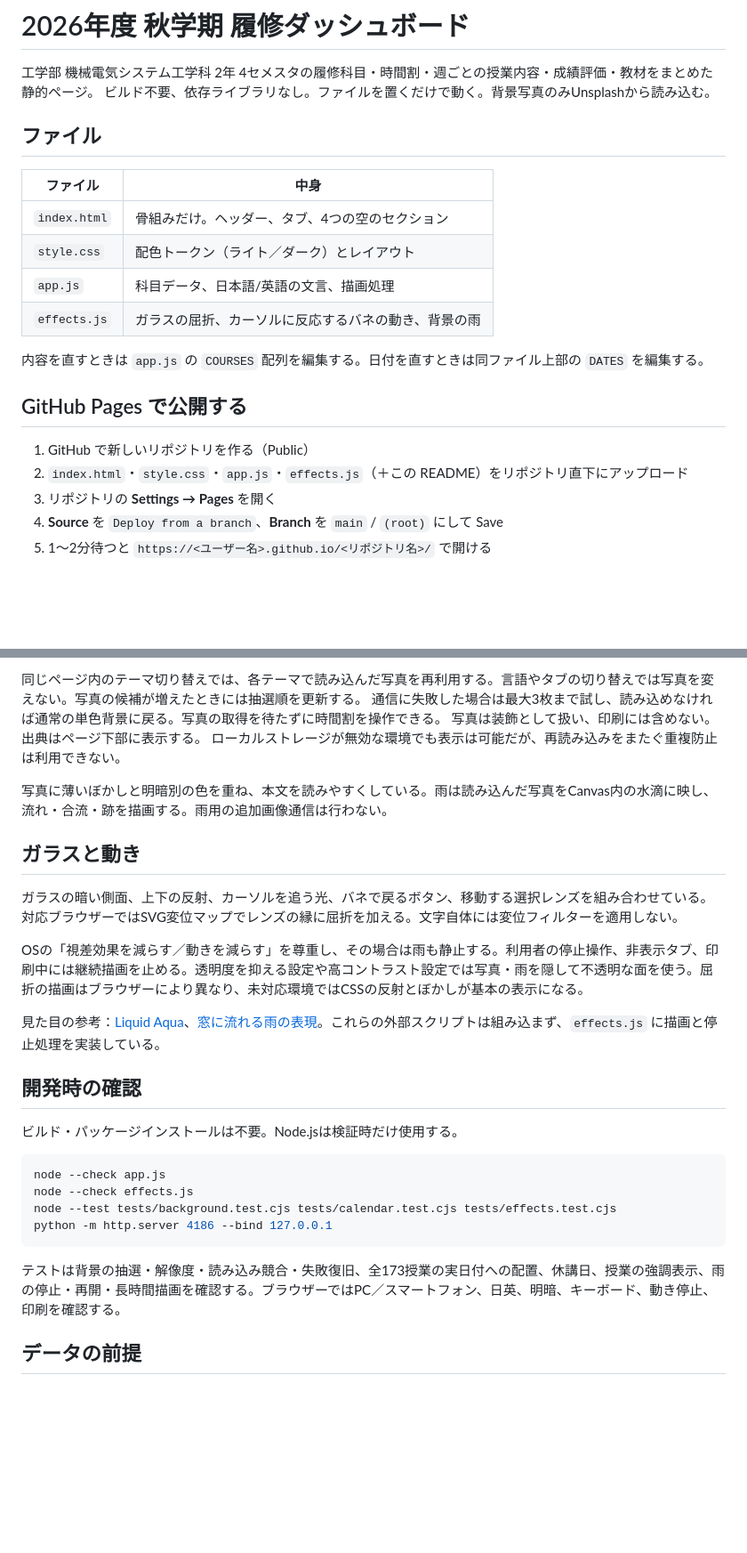
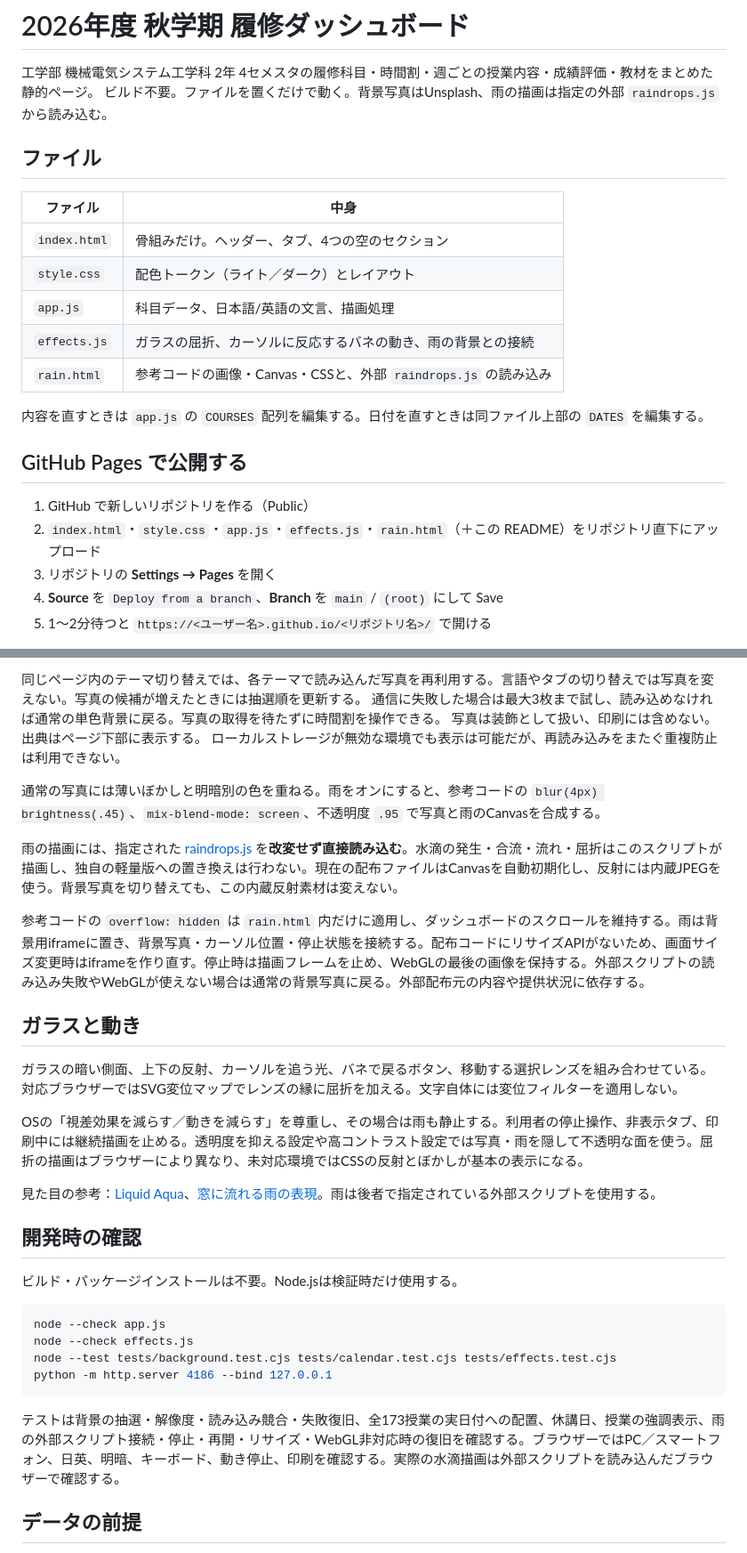
Before and after one commit to lingmulongtai/kuas-fall-2026, a Markdown page: README.md, 2 parts joined by grey strips. Shown at 89% size. GitHub-like rendering; blank space fills up the shorter version.

Commit message:
docs: describe the reference rain integration

````diff
--- a/README.md
+++ b/README.md
@@ -1,7 +1,7 @@
 # 2026年度 秋学期 履修ダッシュボード
 
 工学部 機械電気システム工学科 2年 4セメスタの履修科目・時間割・週ごとの授業内容・成績評価・教材をまとめた静的ページ。
-ビルド不要、依存ライブラリなし。ファイルを置くだけで動く。背景写真のみUnsplashから読み込む。
+ビルド不要。ファイルを置くだけで動く。背景写真はUnsplash、雨の描画は指定の外部 `raindrops.js` から読み込む。
 
 ## ファイル
 
@@ -10,14 +10,15 @@
 | `index.html` | 骨組みだけ。ヘッダー、タブ、4つの空のセクション |
 | `style.css` | 配色トークン（ライト／ダーク）とレイアウト |
 | `app.js` | 科目データ、日本語/英語の文言、描画処理 |
-| `effects.js` | ガラスの屈折、カーソルに反応するバネの動き、背景の雨 |
+| `effects.js` | ガラスの屈折、カーソルに反応するバネの動き、雨の背景との接続 |
+| `rain.html` | 参考コードの画像・Canvas・CSSと、外部 `raindrops.js` の読み込み |
 
 内容を直すときは `app.js` の `COURSES` 配列を編集する。日付を直すときは同ファイル上部の `DATES` を編集する。
 
 ## GitHub Pages で公開する
 
 1. GitHub で新しいリポジトリを作る（Public）
-2. `index.html`・`style.css`・`app.js`・`effects.js`（＋この README）をリポジトリ直下にアップロード
+2. `index.html`・`style.css`・`app.js`・`effects.js`・`rain.html`（＋この README）をリポジトリ直下にアップロード
 3. リポジトリの **Settings → Pages** を開く
 4. **Source** を `Deploy from a branch`、**Branch** を `main` / `(root)` にして Save
 5. 1〜2分待つと `https://<ユーザー名>.github.io/<リポジトリ名>/` で開ける
@@ -54,7 +55,11 @@ Unsplash全体を毎回検索する方式ではなく、選定した写真の候
 写真は装飾として扱い、印刷には含めない。出典はページ下部に表示する。
 ローカルストレージが無効な環境でも表示は可能だが、再読み込みをまたぐ重複防止は利用できない。
 
-写真に薄いぼかしと明暗別の色を重ね、本文を読みやすくしている。雨は読み込んだ写真をCanvas内の水滴に映し、流れ・合流・跡を描画する。雨用の追加画像通信は行わない。
+通常の写真には薄いぼかしと明暗別の色を重ねる。雨をオンにすると、参考コードの `blur(4px) brightness(.45)`、`mix-blend-mode: screen`、不透明度 `.95` で写真と雨のCanvasを合成する。
+
+雨の描画には、指定された [raindrops.js](https://fyildiz1974.github.io/web/files/raindrops.js) を**改変せず直接読み込む**。水滴の発生・合流・流れ・屈折はこのスクリプトが描画し、独自の軽量版への置き換えは行わない。現在の配布ファイルはCanvasを自動初期化し、反射には内蔵JPEGを使う。背景写真を切り替えても、この内蔵反射素材は変えない。
+
+参考コードの `overflow: hidden` は `rain.html` 内だけに適用し、ダッシュボードのスクロールを維持する。雨は背景用iframeに置き、背景写真・カーソル位置・停止状態を接続する。配布コードにリサイズAPIがないため、画面サイズ変更時はiframeを作り直す。停止時は描画フレームを止め、WebGLの最後の画像を保持する。外部スクリプトの読み込み失敗やWebGLが使えない場合は通常の背景写真に戻る。外部配布元の内容や提供状況に依存する。
 
 ## ガラスと動き
 
@@ -62,7 +67,7 @@ Unsplash全体を毎回検索する方式ではなく、選定した写真の候
 
 OSの「視差効果を減らす／動きを減らす」を尊重し、その場合は雨も静止する。利用者の停止操作、非表示タブ、印刷中には継続描画を止める。透明度を抑える設定や高コントラスト設定では写真・雨を隠して不透明な面を使う。屈折の描画はブラウザーにより異なり、未対応環境ではCSSの反射とぼかしが基本の表示になる。
 
-見た目の参考：[Liquid Aqua](https://thathtml.blog/2026/07/liquid-glass-in-css-liquid-aqua/)、[窓に流れる雨の表現](https://kumonosu.net/css/610/)。これらの外部スクリプトは組み込まず、`effects.js` に描画と停止処理を実装している。
+見た目の参考：[Liquid Aqua](https://thathtml.blog/2026/07/liquid-glass-in-css-liquid-aqua/)、[窓に流れる雨の表現](https://kumonosu.net/css/610/)。雨は後者で指定されている外部スクリプトを使用する。
 
 ## 開発時の確認
 
@@ -75,7 +80,7 @@ node --test tests/background.test.cjs tests/calendar.test.cjs tests/effects.test
 python -m http.server 4186 --bind 127.0.0.1
 ```
 
-テストは背景の抽選・解像度・読み込み競合・失敗復旧、全173授業の実日付への配置、休講日、授業の強調表示、雨の停止・再開・長時間描画を確認する。ブラウザーではPC／スマートフォン、日英、明暗、キーボード、動き停止、印刷を確認する。
+テストは背景の抽選・解像度・読み込み競合・失敗復旧、全173授業の実日付への配置、休講日、授業の強調表示、雨の外部スクリプト接続・停止・再開・リサイズ・WebGL非対応時の復旧を確認する。ブラウザーではPC／スマートフォン、日英、明暗、キーボード、動き停止、印刷を確認する。実際の水滴描画は外部スクリプトを読み込んだブラウザーで確認する。
 
 ## データの前提
 
````
